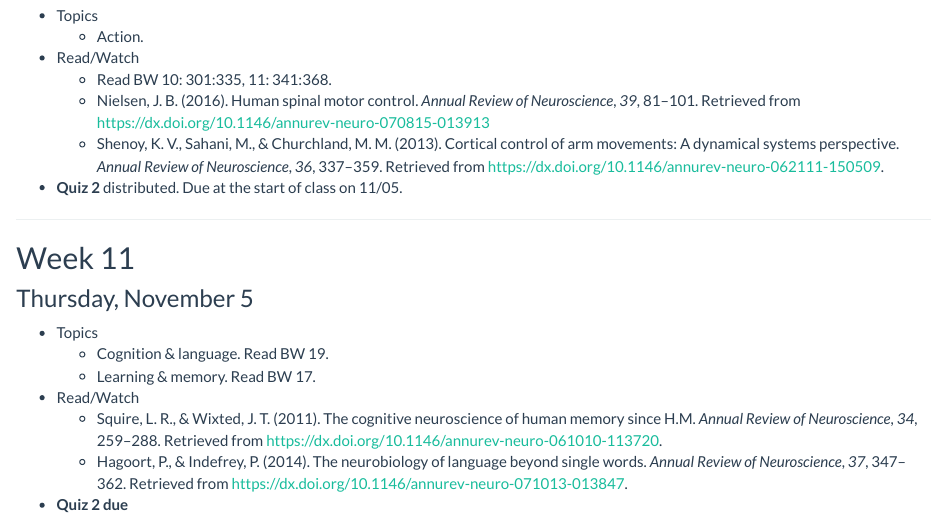
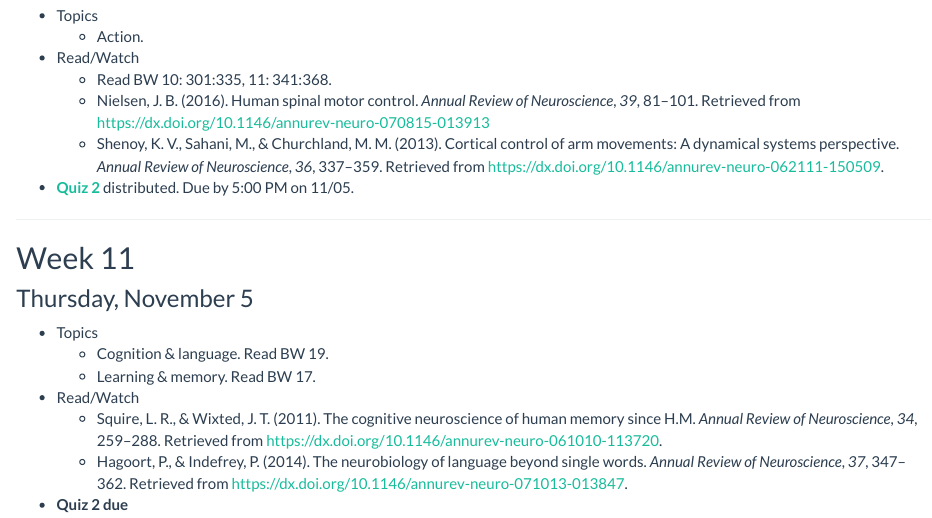
Before and after one commit to psu-psychology/psy-511-scan-fdns-2020, an R Markdown document (schedule.Rmd): the page in a window 1100 px wide, from 3040 px down. Rendered offline with R 4.5, knitr and Pandoc, with nearby package versions.

Commit message:
Prep for 2020-10-29 class.

```diff
--- a/schedule.Rmd
+++ b/schedule.Rmd
@@ -138,7 +138,7 @@ title: "Schedule"
     - Read BW 10: 301:335, 11: 341:368.
     + Nielsen, J. B. (2016). Human spinal motor control. *Annual Review of Neuroscience*, *39*, 81–101. Retrieved from <https://dx.doi.org/10.1146/annurev-neuro-070815-013913>
     + Shenoy, K. V., Sahani, M., & Churchland, M. M. (2013). Cortical control of arm movements: A dynamical systems perspective. *Annual Review of Neuroscience*, *36*, 337–359. Retrieved from <https://dx.doi.org/10.1146/annurev-neuro-062111-150509>.
-- **Quiz 2** distributed. Due at the start of class on 11/05.
+- [**Quiz 2**](quiz/quiz-01/psy-511.001-20-quiz-02.docx) distributed. Due by 5:00 PM on 11/05.
 
 ---
 
```
Also changed, not shown: docs/lectures/511-action.md, lectures/511-action.md, 6 other files.
